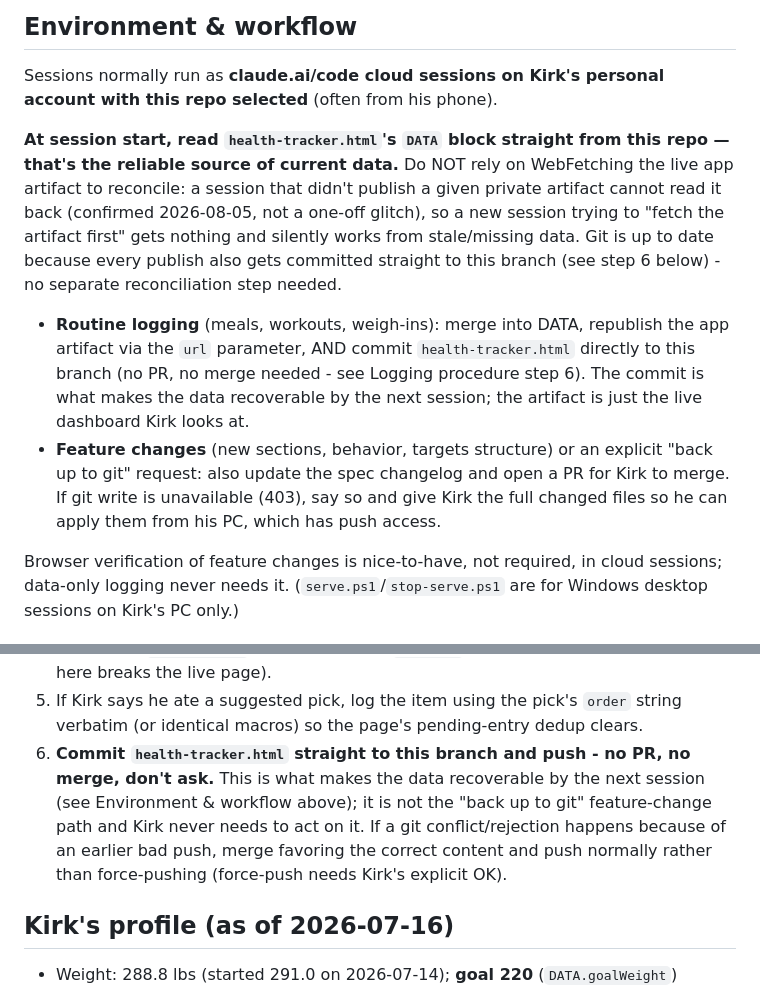
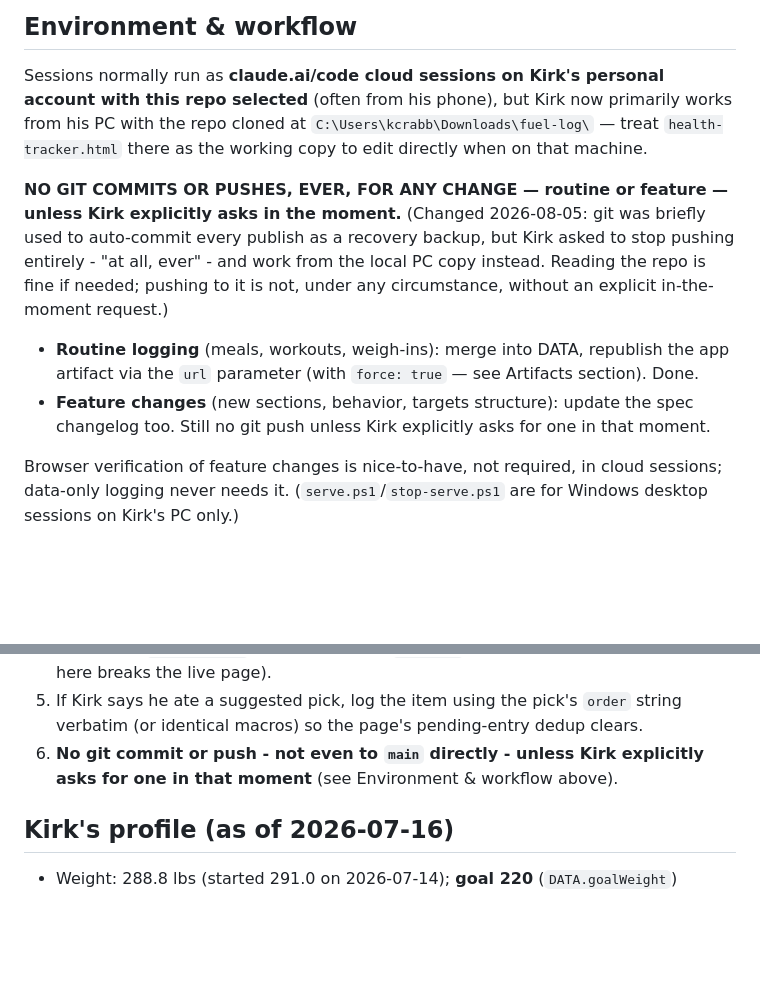
Before and after one commit to kirkcrabb/fuel-log, a Markdown page: CLAUDE.md, 2 parts joined by grey strips. Drawn GitHub-style; blank space fills up the shorter version.

```diff
--- a/CLAUDE.md
+++ b/CLAUDE.md
@@ -8,25 +8,22 @@ calories, protein, and carbs, update the data, and republish the dashboard artif
 ## Environment & workflow
 
 Sessions normally run as **claude.ai/code cloud sessions on Kirk's personal account
-with this repo selected** (often from his phone).
+with this repo selected** (often from his phone), but Kirk now primarily works from
+his PC with the repo cloned at `C:\Users\kcrabb\Downloads\fuel-log\` — treat
+`health-tracker.html` there as the working copy to edit directly when on that
+machine.
 
-**At session start, read `health-tracker.html`'s `DATA` block straight from this
-repo — that's the reliable source of current data.** Do NOT rely on WebFetching the
-live app artifact to reconcile: a session that didn't publish a given private
-artifact cannot read it back (confirmed 2026-08-05, not a one-off glitch), so a new
-session trying to "fetch the artifact first" gets nothing and silently works from
-stale/missing data. Git is up to date because every publish also gets committed
-straight to this branch (see step 6 below) - no separate reconciliation step needed.
+**NO GIT COMMITS OR PUSHES, EVER, FOR ANY CHANGE — routine or feature — unless Kirk
+explicitly asks in the moment.** (Changed 2026-08-05: git was briefly used to
+auto-commit every publish as a recovery backup, but Kirk asked to stop pushing
+entirely - "at all, ever" - and work from the local PC copy instead. Reading the
+repo is fine if needed; pushing to it is not, under any circumstance, without an
+explicit in-the-moment request.)
 
 - **Routine logging** (meals, workouts, weigh-ins): merge into DATA, republish the app
-  artifact via the `url` parameter, AND commit `health-tracker.html` directly to this
-  branch (no PR, no merge needed - see Logging procedure step 6). The commit is what
-  makes the data recoverable by the next session; the artifact is just the live
-  dashboard Kirk looks at.
-- **Feature changes** (new sections, behavior, targets structure) or an explicit
-  "back up to git" request: also update the spec changelog and open a PR for Kirk to
-  merge. If git write is unavailable (403), say so and give Kirk the full changed
-  files so he can apply them from his PC, which has push access.
+  artifact via the `url` parameter (with `force: true` — see Artifacts section). Done.
+- **Feature changes** (new sections, behavior, targets structure): update the spec
+  changelog too. Still no git push unless Kirk explicitly asks for one in that moment.
 
 Browser verification of feature changes is nice-to-have, not required, in cloud
 sessions; data-only logging never needs it. (`serve.ps1`/`stop-serve.ps1` are for
@@ -101,12 +98,8 @@ chasing one URL - minting fresh is instant and always works.
    publishing (a syntax error here breaks the live page).
 5. If Kirk says he ate a suggested pick, log the item using the pick's `order` string
    verbatim (or identical macros) so the page's pending-entry dedup clears.
-6. **Commit `health-tracker.html` straight to this branch and push - no PR, no
-   merge, don't ask.** This is what makes the data recoverable by the next session
-   (see Environment & workflow above); it is not the "back up to git" feature-change
-   path and Kirk never needs to act on it. If a git conflict/rejection happens
-   because of an earlier bad push, merge favoring the correct content and push
-   normally rather than force-pushing (force-push needs Kirk's explicit OK).
+6. **No git commit or push - not even to `main` directly - unless Kirk explicitly
+   asks for one in that moment** (see Environment & workflow above).
 
 ## Kirk's profile (as of 2026-07-16)
 
```
Also changed, not shown: health-tracker-spec.md (+23 -21 lines).
